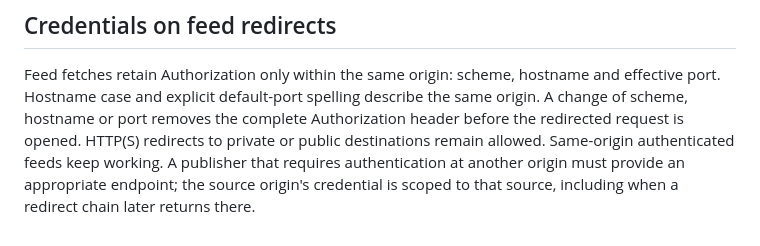
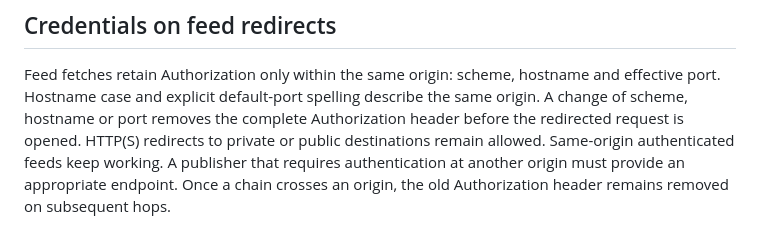
Before and after one commit to jfox85/adnihilator, a Markdown page: docs/feed-policy.md, the part around the change. Drawn GitHub-style.

Commit message:
Clarify authorization stays removed after a cross-origin hop

```diff
--- a/docs/feed-policy.md
+++ b/docs/feed-policy.md
@@ -83,5 +83,5 @@ the same origin. A change of scheme, hostname or port removes the complete
 Authorization header before the redirected request is opened. HTTP(S) redirects
 to private or public destinations remain allowed. Same-origin authenticated
 feeds keep working. A publisher that requires authentication at another origin
-must provide an appropriate endpoint; the source origin's credential is scoped
-to that source, including when a redirect chain later returns there.
+must provide an appropriate endpoint. Once a chain crosses an origin, the old
+Authorization header remains removed on subsequent hops.
```
